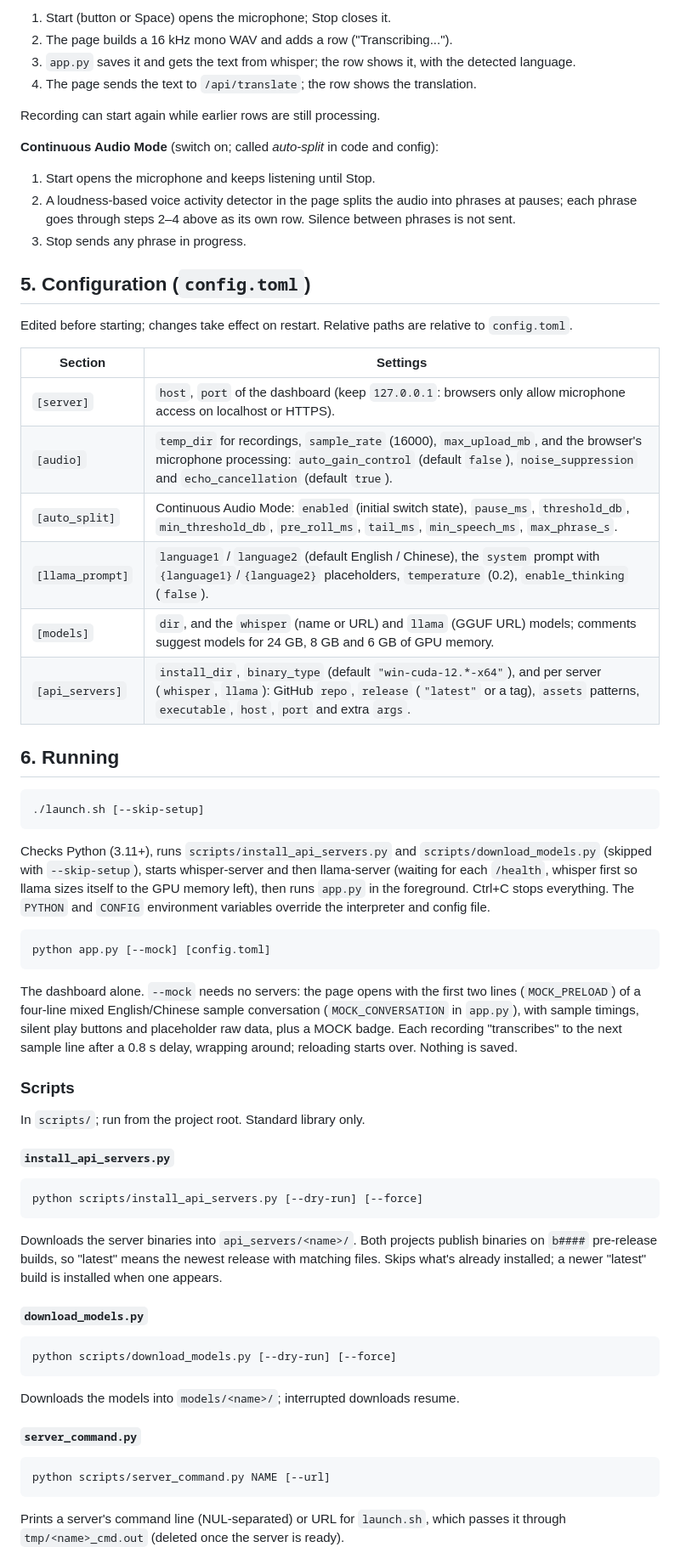
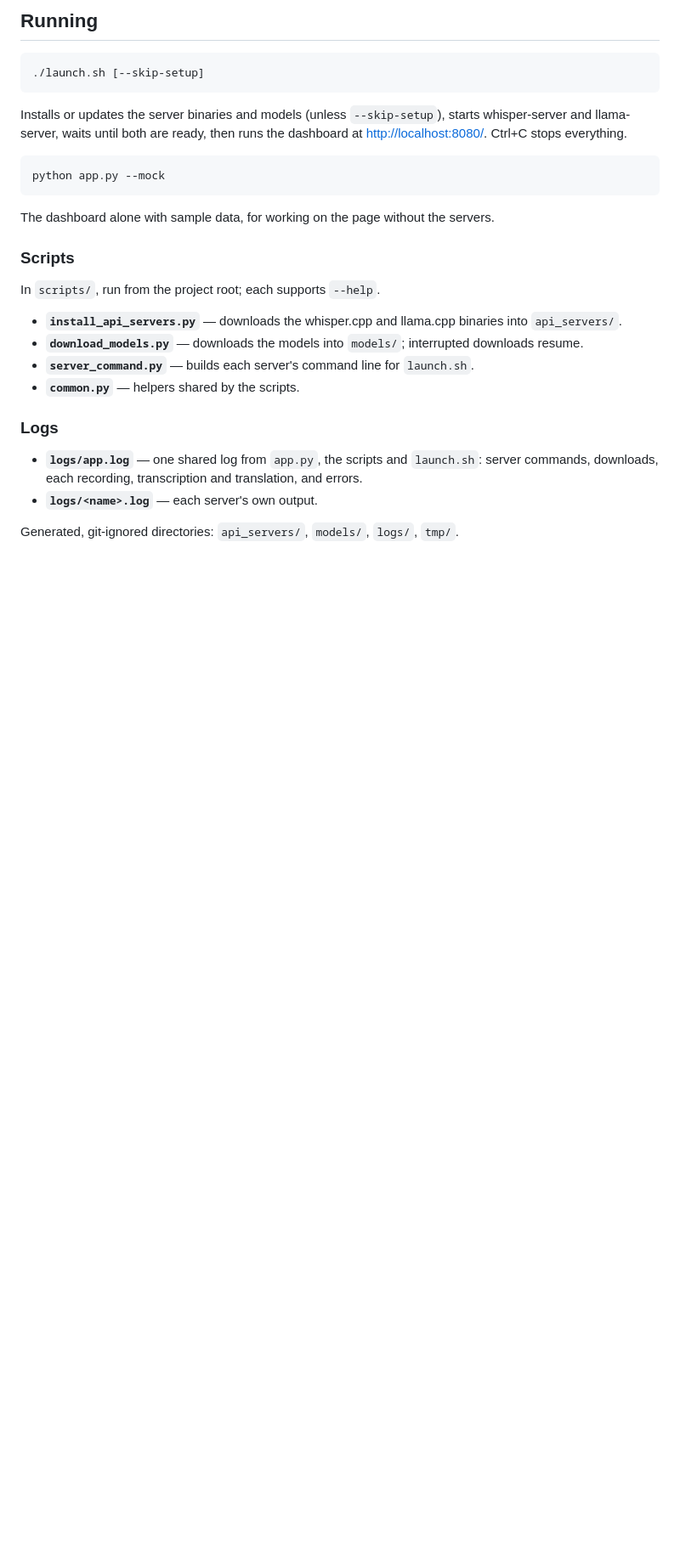
Before and after one commit to gilbertgong/audio-translation-dashboard, a Markdown page: DESIGN.md, the part around one of its changes. Shown at 85% size. Rendered like a GitHub page; blank space fills up the shorter version.

````diff
--- a/DESIGN.md
+++ b/DESIGN.md
@@ -74,69 +89,31 @@ Stock binaries from the whisper.cpp and llama.cpp GitHub releases, run as separa
 
-1. Start (button or Space) opens the microphone; Stop closes it.
-2. The page builds a 16 kHz mono WAV and adds a row ("Transcribing...").
-3. `app.py` saves it and gets the text from whisper; the row shows it, with the detected language.
-4. The page sends the text to `/api/translate`; the row shows the translation.
-
-Recording can start again while earlier rows are still processing.
-
-**Continuous Audio Mode** (switch on; called *auto-split* in code and config):
-
-1. Start opens the microphone and keeps listening until Stop.
-2. A loudness-based voice activity detector in the page splits the audio into phrases at pauses; each phrase goes through steps 2–4 above as its own row. Silence between phrases is not sent.
-3. Stop sends any phrase in progress.
-
-## 5. Configuration (`config.toml`)
-
-Edited before starting; changes take effect on restart. Relative paths are relative to `config.toml`.
-
-| Section          | Settings                                                                                                                                                                         |
-|------------------|----------------------------------------------------------------------------------------------------------------------------------------------------------------------------------|
-| `[server]`       | `host`, `port` of the dashboard (keep `127.0.0.1`: browsers only allow microphone access on localhost or HTTPS).                                                                  |
-| `[audio]`        | `temp_dir` for recordings, `sample_rate` (16000), `max_upload_mb`, and the browser's microphone processing: `auto_gain_control` (default `false`), `noise_suppression` and `echo_cancellation` (default `true`). |
-| `[auto_split]`   | Continuous Audio Mode: `enabled` (initial switch state), `pause_ms`, `threshold_db`, `min_threshold_db`, `pre_roll_ms`, `tail_ms`, `min_speech_ms`, `max_phrase_s`.             |
-| `[llama_prompt]` | `language1` / `language2` (default English / Chinese), the `system` prompt with `{language1}`/`{language2}` placeholders, `temperature` (0.2), `enable_thinking` (`false`).      |
-| `[models]`       | `dir`, and the `whisper` (name or URL) and `llama` (GGUF URL) models; comments suggest models for 24 GB, 8 GB and 6 GB of GPU memory.                                            |
-| `[api_servers]`  | `install_dir`, `binary_type` (default `"win-cuda-12.*-x64"`), and per server (`whisper`, `llama`): GitHub `repo`, `release` (`"latest"` or a tag), `assets` patterns, `executable`, `host`, `port` and extra `args`. |
-
-## 6. Running
+## Running
 
 ```bash
 ./launch.sh [--skip-setup]
 ```
 
-Checks Python (3.11+), runs `scripts/install_api_servers.py` and `scripts/download_models.py` (skipped with `--skip-setup`), starts whisper-server and then llama-server (waiting for each `/health`, whisper first so llama sizes itself to the GPU memory left), then runs `app.py` in the foreground. Ctrl+C stops everything. The `PYTHON` and `CONFIG` environment variables override the interpreter and config file.
+Installs or updates the server binaries and models (unless `--skip-setup`), starts whisper-server and llama-server, waits until both are ready, then runs the dashboard at <http://localhost:8080/>. Ctrl+C stops everything.
 
 ```bash
-python app.py [--mock] [config.toml]
+python app.py --mock
 ```
 
-The dashboard alone. `--mock` needs no servers: the page opens with the first two lines (`MOCK_PRELOAD`) of a four-line mixed English/Chinese sample conversation (`MOCK_CONVERSATION` in `app.py`), with sample timings, silent play buttons and placeholder raw data, plus a MOCK badge. Each recording "transcribes" to the next sample line after a 0.8 s delay, wrapping around; reloading starts over. Nothing is saved.
+The dashboard alone with sample data, for working on the page without the servers.
 
 ### Scripts
 
-In `scripts/`; run from the project root. Standard library only.
+In `scripts/`, run from the project root; each supports `--help`.
 
-#### `install_api_servers.py`
+- **`install_api_servers.py`** — downloads the whisper.cpp and llama.cpp binaries into `api_servers/`.
+- **`download_models.py`** — downloads the models into `models/`; interrupted downloads resume.
+- **`server_command.py`** — builds each server's command line for `launch.sh`.
+- **`common.py`** — helpers shared by the scripts.
 
-```bash
-python scripts/install_api_servers.py [--dry-run] [--force]
-```
+### Logs
 
-Downloads the server binaries into `api_servers/<name>/`. Both projects publish binaries on `b####` pre-release builds, so "latest" means the newest release with matching files. Skips what's already installed; a newer "latest" build is installed when one appears.
+- **`logs/app.log`** — one shared log from `app.py`, the scripts and `launch.sh`: server commands, downloads, each recording, transcription and translation, and errors.
+- **`logs/<name>.log`** — each server's own output.
 
-#### `download_models.py`
+Generated, git-ignored directories: `api_servers/`, `models/`, `logs/`, `tmp/`.
 
-```bash
-python scripts/download_models.py [--dry-run] [--force]
-```
-
-Downloads the models into `models/<name>/`; interrupted downloads resume.
-
-#### `server_command.py`
-
-```bash
-python scripts/server_command.py NAME [--url]
-```
-
-Prints a server's command line (NUL-separated) or URL for `launch.sh`, which passes it through `tmp/<name>_cmd.out` (deleted once the server is ready).
-
````
Also changed, not shown: other parts of DESIGN.md (+67 -67 lines).
